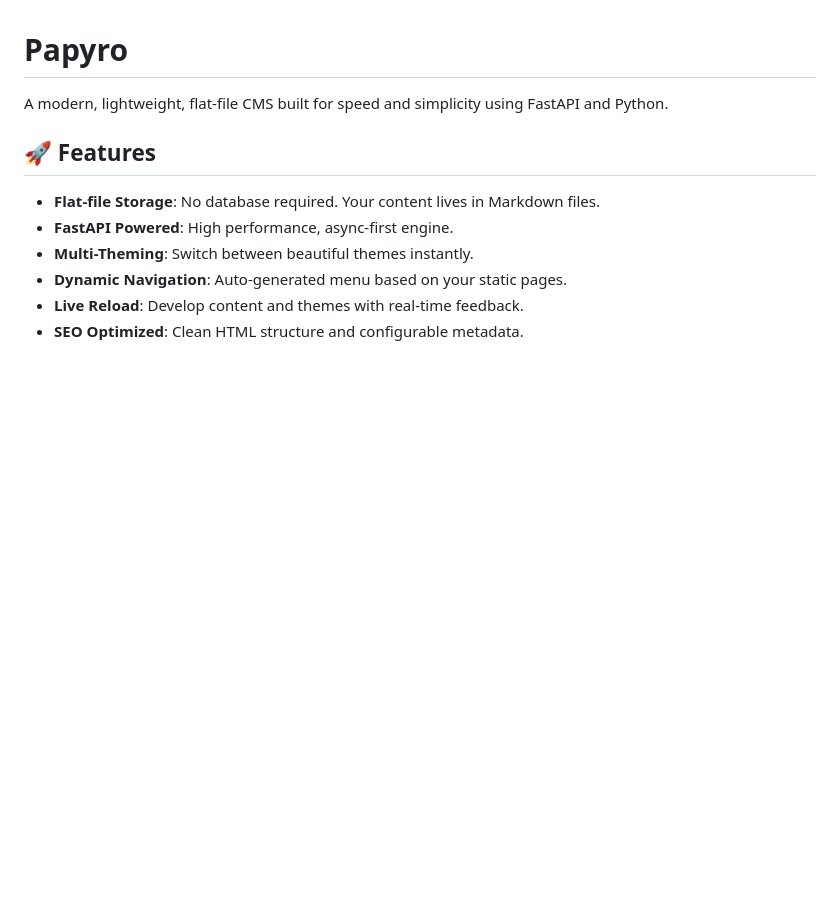
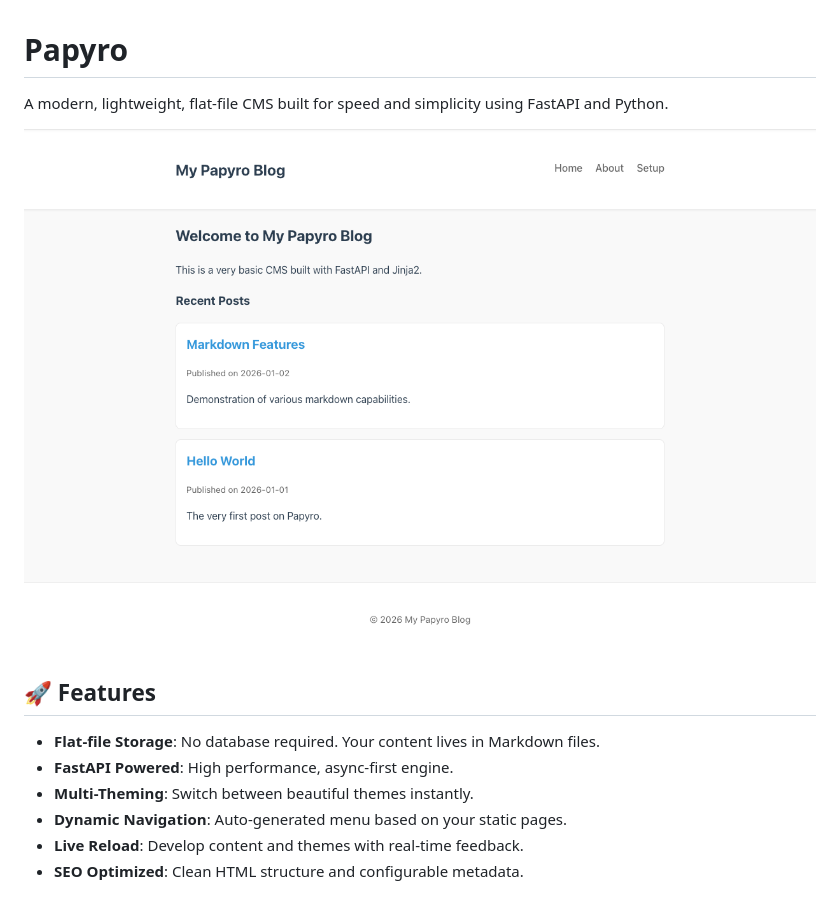
Before and after one commit to 5aharsh/papyro, a Markdown page: README.md, the part around the change. GitHub-like rendering; pictures changed too: image/site-image.png (added); blank space fills up the shorter version.

Commit message:
Added screenshot

```diff
--- a/README.md
+++ b/README.md
@@ -1,6 +1,9 @@
 # Papyro
 
 A modern, lightweight, flat-file CMS built for speed and simplicity using FastAPI and Python.
+
+![Papyro](image/site-image.png)
+
 
 ## 🚀 Features
 
```
